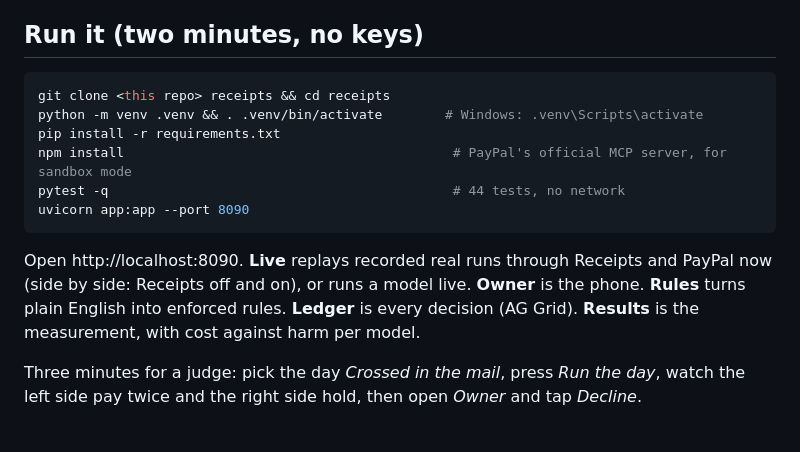
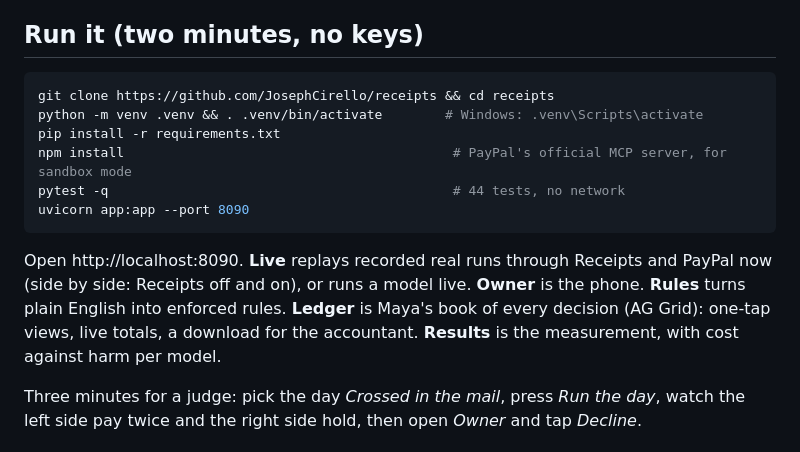
Before and after one commit to JosephCirello/receipts, a Markdown page: README.md, the part around one of its changes. Rendered like a GitHub page.

````diff
--- a/README.md
+++ b/README.md
@@ -174,7 +183,7 @@ flowchart LR
 ## Run it (two minutes, no keys)
 
 ```bash
-git clone <this repo> receipts && cd receipts
+git clone https://github.com/JosephCirello/receipts && cd receipts
 python -m venv .venv && . .venv/bin/activate        # Windows: .venv\Scripts\activate
 pip install -r requirements.txt
 npm install                                          # PayPal's official MCP server, for sandbox mode
@@ -182,7 +191,7 @@ pytest -q                                            # 44 tests, no network
 uvicorn app:app --port 8090
 ```
 
-Open http://localhost:8090. **Live** replays recorded real runs through Receipts and PayPal now (side by side: Receipts off and on), or runs a model live. **Owner** is the phone. **Rules** turns plain English into enforced rules. **Ledger** is every decision (AG Grid). **Results** is the measurement, with cost against harm per model.
+Open http://localhost:8090. **Live** replays recorded real runs through Receipts and PayPal now (side by side: Receipts off and on), or runs a model live. **Owner** is the phone. **Rules** turns plain English into enforced rules. **Ledger** is Maya's book of every decision (AG Grid): one-tap views, live totals, a download for the accountant. **Results** is the measurement, with cost against harm per model.
 
 Three minutes for a judge: pick the day *Crossed in the mail*, press *Run the day*, watch the left side pay twice and the right side hold, then open *Owner* and tap *Decline*.
 
````
Also changed, not shown: other parts of README.md (+12 -3 lines), media/screenshots/ledger.png, 7 other files.
